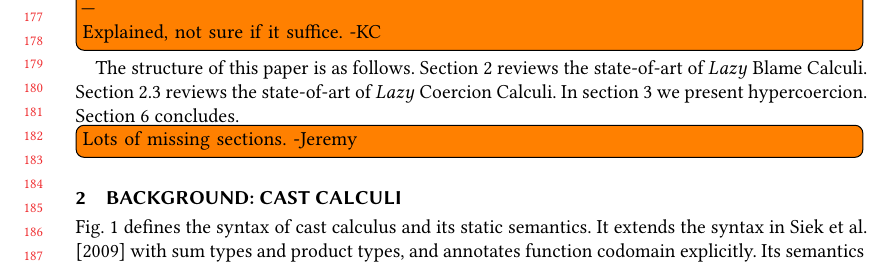
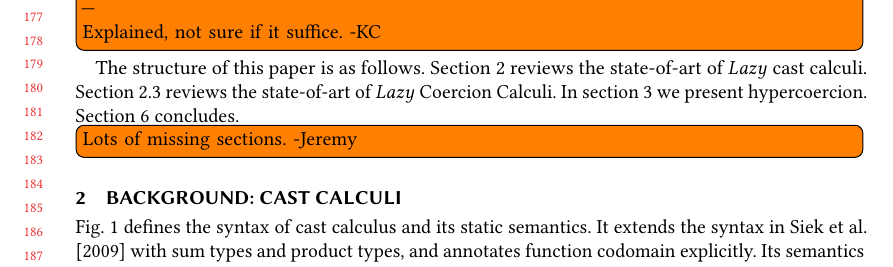
Before and after one commit to LuKC1024/hypercoercion-and-framework-wgt2020, a LaTeX paper (paper.tex): part of page 4 of 18, cut so that both start at the same text. Compiled offline with pdfLaTeX.

Commit message:
replace more uses of blame calculus to cast calculus

```diff
--- a/paper.tex
+++ b/paper.tex
@@ -430,8 +430,8 @@ functions, which suggest that these strategies are not very ideal.
 	\\ --- \\ Explained, not sure if it suffice. -KC}
 
 The structure of this paper is as follows.
-Section \ref{sec:blame-calculus} reviews the state-of-art of $Lazy$ Blame
-Calculi.
+Section \ref{sec:blame-calculus} reviews the state-of-art of $Lazy$ cast
+calculi.
 Section \ref{sec:coercion-calculus} reviews the state-of-art of $Lazy$ Coercion
 Calculi.
 In section \ref{sec:hypercoercion} we present hypercoercion.
```
Also changed, not shown: paper.tex (2 more changed lines).
